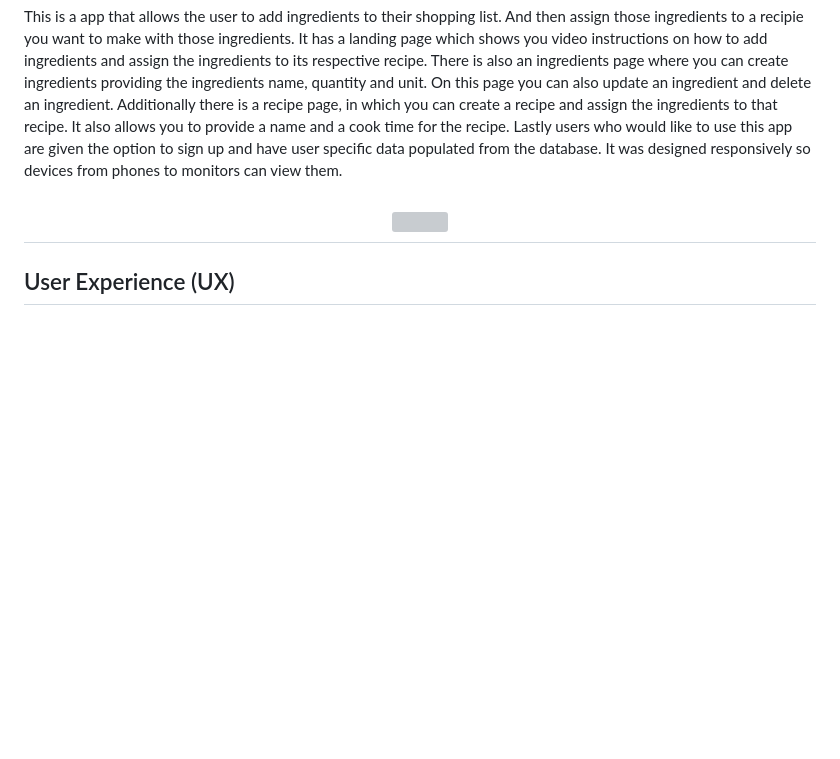
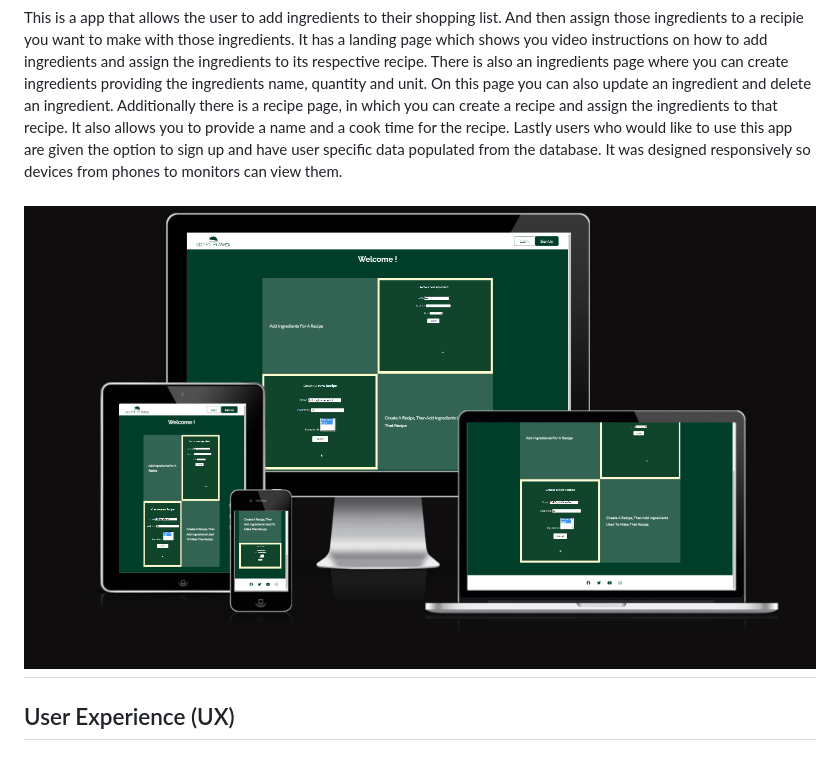
Before and after one commit to jjconway23/Recipe-creator-app, a Markdown page: README.md, the part around the change printed below. GitHub-like rendering; pictures changed too: media/readme-pics/am-i-responsive.png (added); blank space fills up the shorter version; grey boxes are pictures that could not be loaded.

Commit message:
Readme commit

```diff
--- a/README.md
+++ b/README.md
@@ -7,7 +7,7 @@ There is also an ingredients page where you can create ingredients providing the
 Additionally there is a recipe page, in which you can create a recipe and assign the ingredients to that recipe. It also allows you to provide a name and a cook time for the recipe.
 Lastly users who would like to use this app are given the option to sign up and have user specific data populated from the database. It was designed responsively so devices from phones to monitors can view them.
 
-<h2 align="center"><img src=""></h2>
+<h2 align="center"><img src="media/readme-pics/am-i-responsive.png"></h2>
 
 ## User Experience (UX)
 
```
Also changed, not shown: other parts of README.md (+2 -0 lines).
